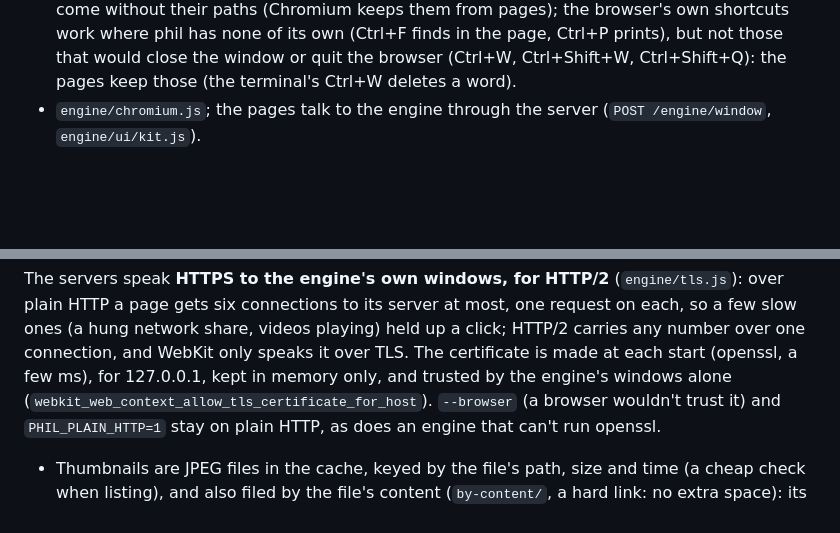
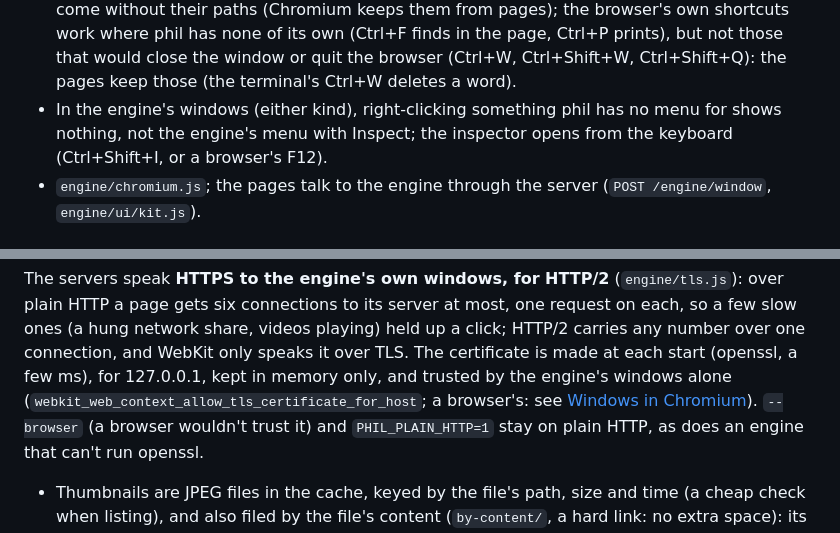
Before and after one commit to navnlaus/Phil, a Markdown page: README.md, 2 parts joined by grey strips. Rendered like a GitHub page; blank space fills up the shorter version.

Commit message:
README: the engine's windows' right-click, and where a browser's certificate trust is
Co-Authored-By: Claude Opus 5.5 <noreply@anthropic.com>
Claude-Session: https://claude.ai/code/session_017ARhVFPUT4MnMeCqxVuHaJ

```diff
--- a/README.md
+++ b/README.md
@@ -110,6 +110,9 @@ takes the setting (`phil-engine --retire`, or `phil --quit`).
   own (Ctrl+F finds in the page, Ctrl+P prints), but not those that would close the
   window or quit the browser (Ctrl+W, Ctrl+Shift+W, Ctrl+Shift+Q): the pages keep
   those (the terminal's Ctrl+W deletes a word).
+- In the engine's windows (either kind), right-clicking something phil has no
+  menu for shows nothing, not the engine's menu with Inspect; the inspector
+  opens from the keyboard (Ctrl+Shift+I, or a browser's F12).
 - `engine/chromium.js`; the pages talk to the engine through the server
   (`POST /engine/window`, `engine/ui/kit.js`).
 
@@ -388,7 +391,8 @@ on each, so a few slow ones (a hung network share, videos playing) held up a
 click; HTTP/2 carries any number over one connection, and WebKit only speaks it
 over TLS. The certificate is made at each start (openssl, a few ms), for
 127.0.0.1, kept in memory only, and trusted by the engine's windows alone
-(`webkit_web_context_allow_tls_certificate_for_host`). `--browser` (a browser
+(`webkit_web_context_allow_tls_certificate_for_host`; a browser's: see
+[Windows in Chromium](#windows-in-chromium-instead-of-webkitgtk)). `--browser` (a browser
 wouldn't trust it) and `PHIL_PLAIN_HTTP=1` stay on plain HTTP, as does an
 engine that can't run openssl.
 
```
